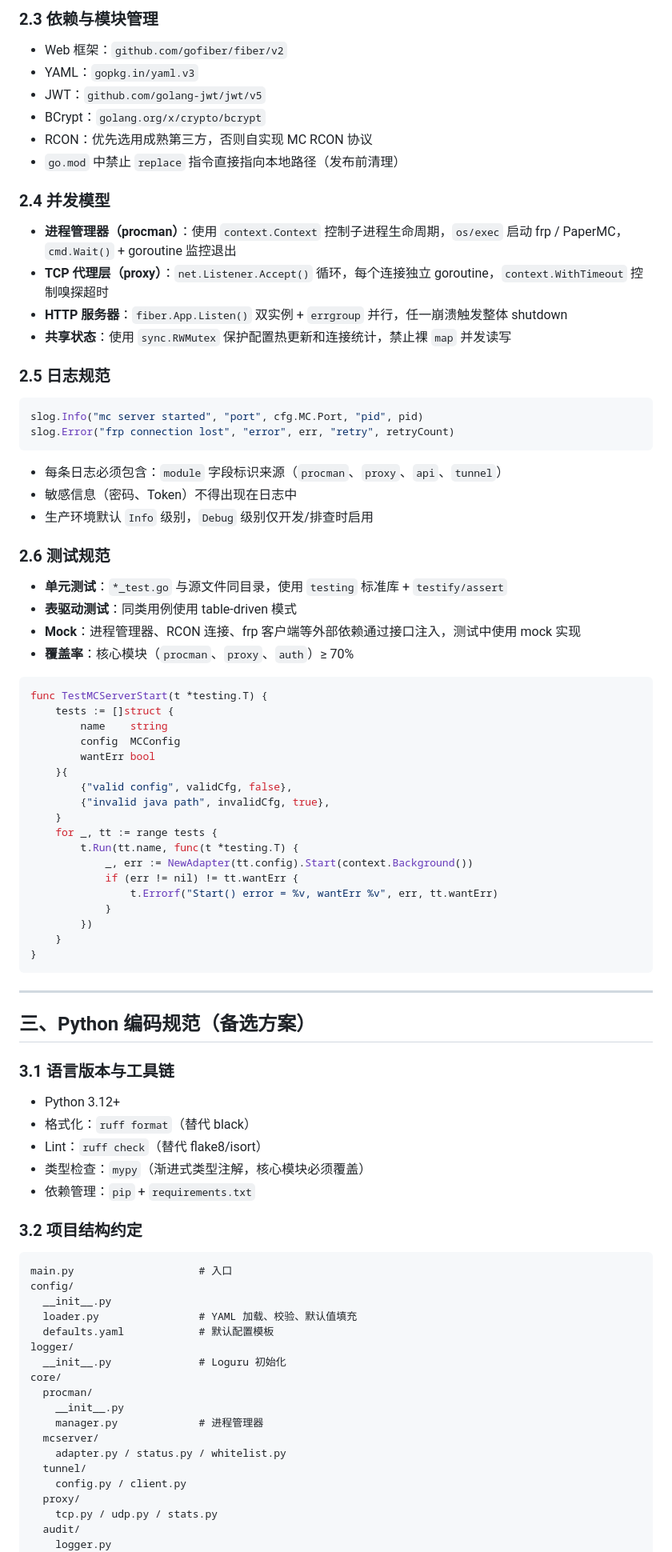
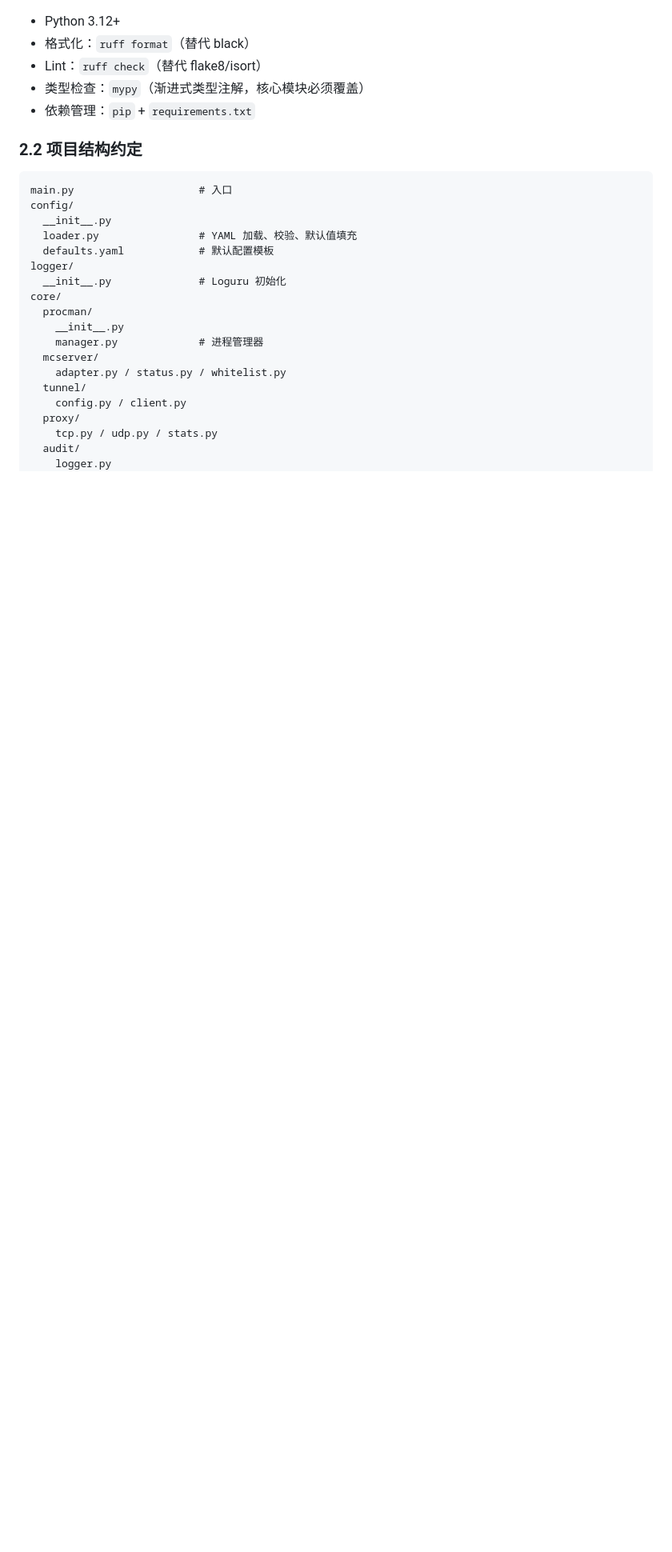
Before and after one commit to ye20070608/mc-tunnel, a Markdown page: coding.md, the part around one of its changes. Shown at 80% size. Drawn GitHub-style; blank space fills up the shorter version.

````diff
--- a/coding.md
+++ b/coding.md
@@ -78,63 +45,3 @@ internal/
-### 2.3 依赖与模块管理
-
-- Web 框架：`github.com/gofiber/fiber/v2`
-- YAML：`gopkg.in/yaml.v3`
-- JWT：`github.com/golang-jwt/jwt/v5`
-- BCrypt：`golang.org/x/crypto/bcrypt`
-- RCON：优先选用成熟第三方，否则自实现 MC RCON 协议
-- `go.mod` 中禁止 `replace` 指令直接指向本地路径（发布前清理）
-
-### 2.4 并发模型
-
-- **进程管理器（procman）**：使用 `context.Context` 控制子进程生命周期，`os/exec` 启动 frp / PaperMC，`cmd.Wait()` + goroutine 监控退出
-- **TCP 代理层（proxy）**：`net.Listener.Accept()` 循环，每个连接独立 goroutine，`context.WithTimeout` 控制嗅探超时
-- **HTTP 服务器**：`fiber.App.Listen()` 双实例 + `errgroup` 并行，任一崩溃触发整体 shutdown
-- **共享状态**：使用 `sync.RWMutex` 保护配置热更新和连接统计，禁止裸 `map` 并发读写
-
-### 2.5 日志规范
-
-```go
-slog.Info("mc server started", "port", cfg.MC.Port, "pid", pid)
-slog.Error("frp connection lost", "error", err, "retry", retryCount)
-```
-
-- 每条日志必须包含：`module` 字段标识来源（`procman`、`proxy`、`api`、`tunnel`）
-- 敏感信息（密码、Token）不得出现在日志中
-- 生产环境默认 `Info` 级别，`Debug` 级别仅开发/排查时启用
-
-### 2.6 测试规范
-
-- **单元测试**：`*_test.go` 与源文件同目录，使用 `testing` 标准库 + `testify/assert`
-- **表驱动测试**：同类用例使用 table-driven 模式
-- **Mock**：进程管理器、RCON 连接、frp 客户端等外部依赖通过接口注入，测试中使用 mock 实现
-- **覆盖率**：核心模块（`procman`、`proxy`、`auth`）≥ 70%
-
-```go
-func TestMCServerStart(t *testing.T) {
-    tests := []struct {
-        name    string
-        config  MCConfig
-        wantErr bool
-    }{
-        {"valid config", validCfg, false},
-        {"invalid java path", invalidCfg, true},
-    }
-    for _, tt := range tests {
-        t.Run(tt.name, func(t *testing.T) {
-            _, err := NewAdapter(tt.config).Start(context.Background())
-            if (err != nil) != tt.wantErr {
-                t.Errorf("Start() error = %v, wantErr %v", err, tt.wantErr)
-            }
-        })
-    }
-}
-```
-
----
-
-## 三、Python 编码规范（备选方案）
-
-### 3.1 语言版本与工具链
 
 - Python 3.12+
 - 格式化：`ruff format`（替代 black）
@@ -142,7 +49,7 @@ func TestMCServerStart(t *testing.T) {
 - 类型检查：`mypy`（渐进式类型注解，核心模块必须覆盖）
 - 依赖管理：`pip` + `requirements.txt`
 
-### 3.2 项目结构约定
+### 2.2 项目结构约定
 
 ```
 main.py                    # 入口
````
Also changed, not shown: other parts of coding.md (+39 -84 lines), Project.md (+18 -3 lines).
